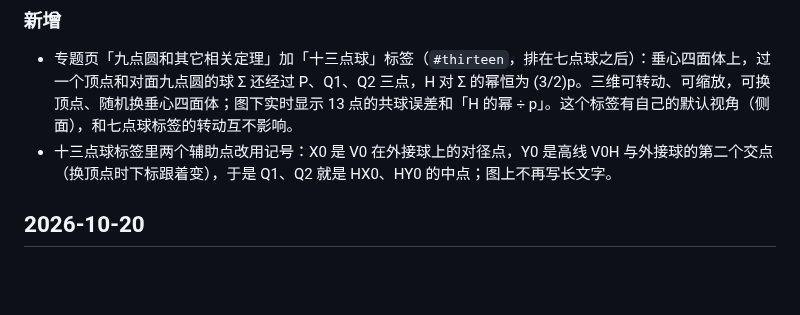
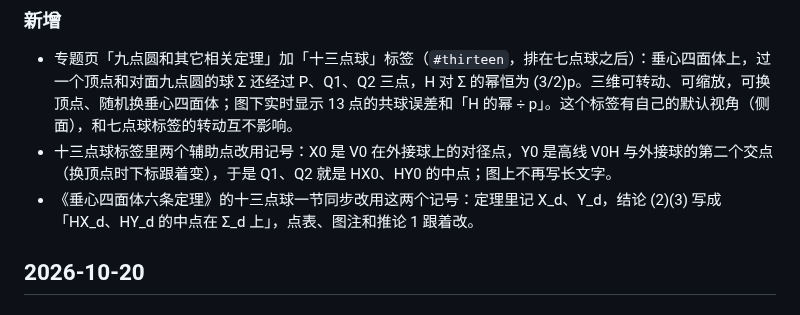
Before and after one commit to dongzhang84/geometry-atlas, a Markdown page: CHANGELOG.md, the part around the change. Rendered like a GitHub page; blank space fills up the shorter version.

```diff
--- a/CHANGELOG.md
+++ b/CHANGELOG.md
@@ -40,6 +40,7 @@
 ### 新增
 - 专题页「九点圆和其它相关定理」加「十三点球」标签（`#thirteen`，排在七点球之后）：垂心四面体上，过一个顶点和对面九点圆的球 Σ 还经过 P、Q1、Q2 三点，H 对 Σ 的幂恒为 (3/2)p。三维可转动、可缩放，可换顶点、随机换垂心四面体；图下实时显示 13 点的共球误差和「H 的幂 ÷ p」。这个标签有自己的默认视角（侧面），和七点球标签的转动互不影响。
 - 十三点球标签里两个辅助点改用记号：X0 是 V0 在外接球上的对径点，Y0 是高线 V0H 与外接球的第二个交点（换顶点时下标跟着变），于是 Q1、Q2 就是 HX0、HY0 的中点；图上不再写长文字。
+- 《垂心四面体六条定理》的十三点球一节同步改用这两个记号：定理里记 X_d、Y_d，结论 (2)(3) 写成「HX_d、HY_d 的中点在 Σ_d 上」，点表、图注和推论 1 跟着改。
 
 ## 2026-10-20
 
```
Also changed, not shown: docs/垂心四面体六条定理.md (+8 -8 lines).
